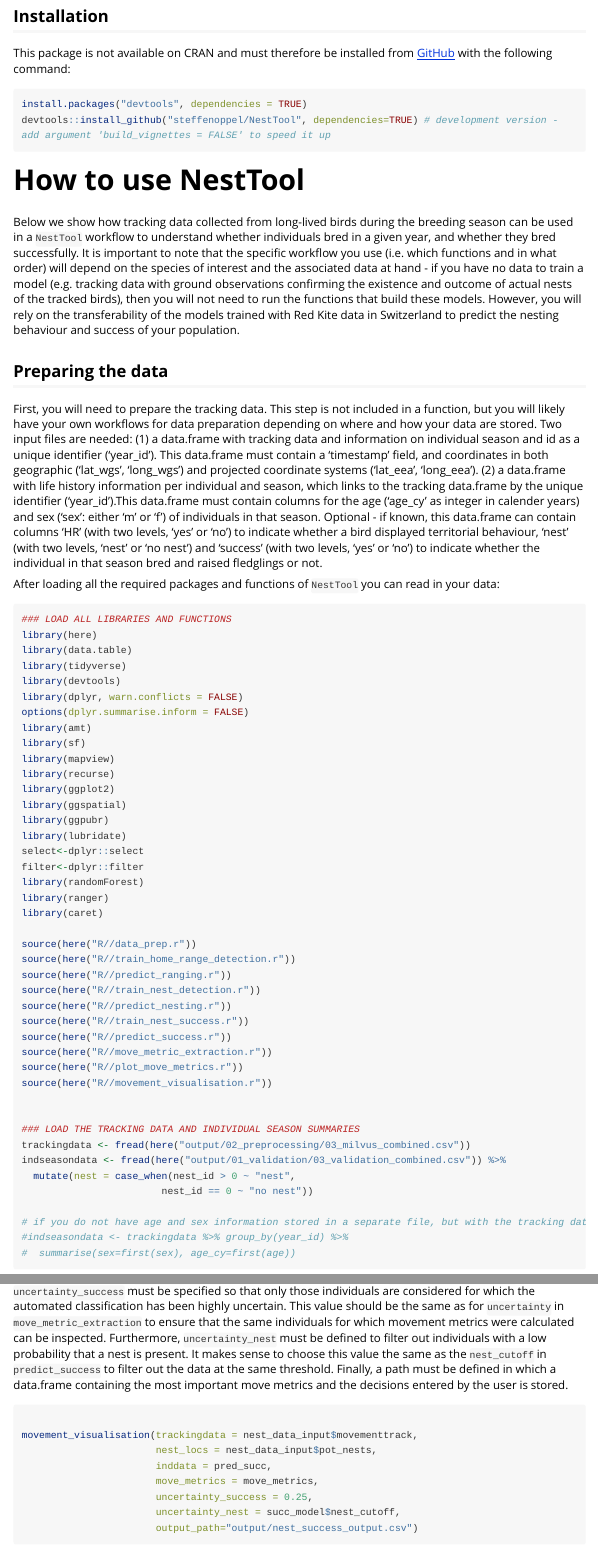
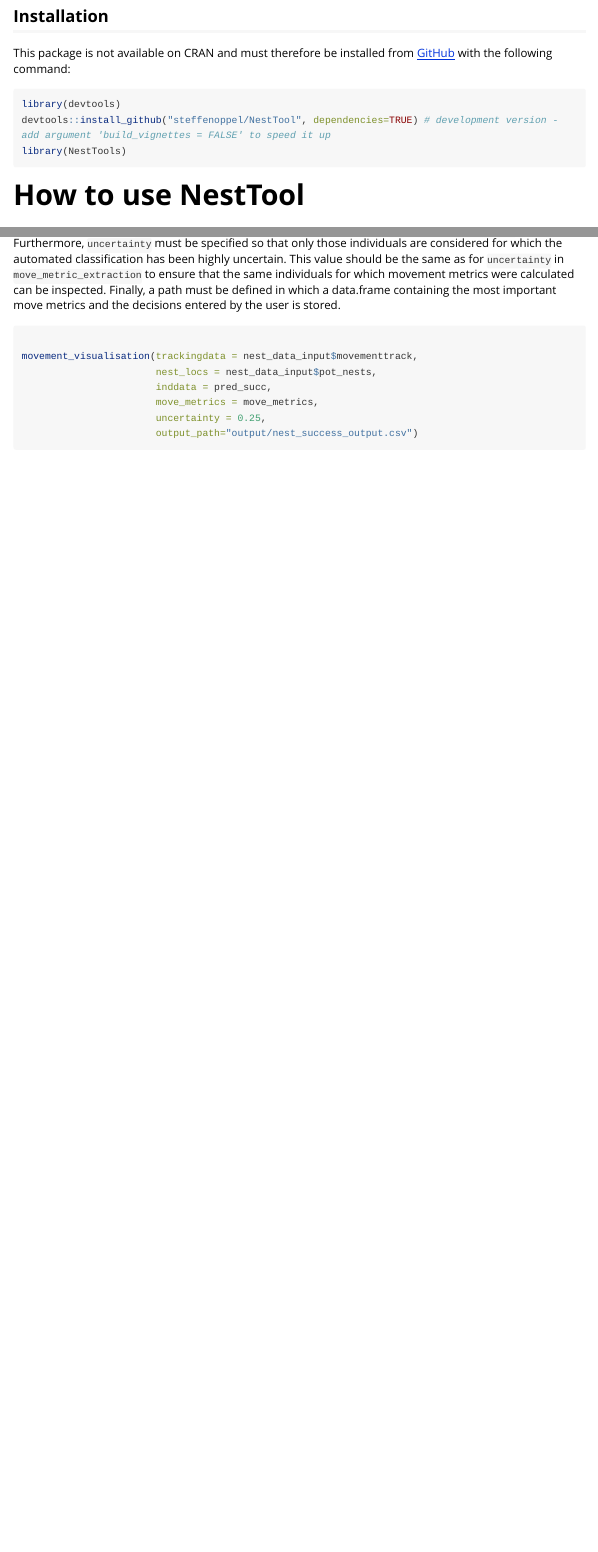
Before and after one commit to Vogelwarte/NestTool, an R Markdown document (vignettes/NestTool.Rmd): the page in a window 1100 px wide, from 230 px down, and a second part further down, joined at a grey line. Rendered offline with R 4.5, knitr and Pandoc, with nearby package versions; long lines of code are wrapped.

Commit message:
fixed all errors
removed the calls to source and library from vignette Rmd and everything worked!!

````diff
--- a/vignettes/NestTool.Rmd
+++ b/vignettes/NestTool.Rmd
@@ -26,8 +26,9 @@ The **NestTool** package is an informal collection of R functions created by the
 This package is not available on CRAN and must therefore be installed from [GitHub](https://github.com/) with the following command:
 
 ``` {r, eval = FALSE}
-install.packages("devtools", dependencies = TRUE)
+library(devtools)
 devtools::install_github("steffenoppel/NestTool", dependencies=TRUE) # development version - add argument 'build_vignettes = FALSE' to speed it up
+library(NestTools)
 ```
 
 
@@ -43,38 +44,6 @@ First, you will need to prepare the tracking data. This step is not included in
 After loading all the required packages and functions of `NestTool` you can read in your data:
 
 ```{r dataload, eval= FALSE, message=FALSE, warning = FALSE, include=T}
-### LOAD ALL LIBRARIES AND FUNCTIONS
-library(here)
-library(data.table)
-library(tidyverse)
-library(devtools)
-library(dplyr, warn.conflicts = FALSE)
-options(dplyr.summarise.inform = FALSE)
-library(amt)
-library(sf)
-library(mapview)
-library(recurse)
-library(ggplot2)
-library(ggspatial)
-library(ggpubr)
-library(lubridate)
-select<-dplyr::select
-filter<-dplyr::filter
-library(randomForest)
-library(ranger)
-library(caret)
-
-source(here("R//data_prep.r"))
-source(here("R//train_home_range_detection.r"))
-source(here("R//predict_ranging.r"))
-source(here("R//train_nest_detection.r"))
-source(here("R//predict_nesting.r"))
-source(here("R//train_nest_success.r"))
-source(here("R//predict_success.r"))
-source(here("R//move_metric_extraction.r"))
-source(here("R//plot_move_metrics.r"))
-source(here("R//movement_visualisation.r"))
-
 
 ### LOAD THE TRACKING DATA AND INDIVIDUAL SEASON SUMMARIES
 trackingdata <- fread(here("output/02_preprocessing/03_milvus_combined.csv"))
@@ -235,7 +204,7 @@ knitr::include_graphics(here("plots/move_metrics.png"), dpi = 100)
 
 ### Annotating nesting outcomes
 
-The final function is `movement_visualisation` which will open a Shiny App that allows the user to visually inspect the tracks and movement metric graphs for each of the individual seasons that fall below the thresholds of uncertainty. We use the data.frames `movementtrack` and `pot_nests` created by `data_prep`, the data.frame created by `predict_success` and the data.frame created by `move_metric_extraction`. Also, `uncertainty_success` must be specified so that only those individuals are considered for which the automated classification has been highly uncertain. This value should be the same as for `uncertainty` in `move_metric_extraction` to ensure that the same individuals for which movement metrics were calculated can be inspected. Furthermore, `uncertainty_nest` must be defined to filter out individuals with a low probability that a nest is present. It makes sense to choose this value the same as the `nest_cutoff` in `predict_success` to filter out the data at the same threshold. Finally, a path must be defined in which a data.frame containing the most important move metrics and the decisions entered by the user is stored.
+The final function is `movement_visualisation` which will open a Shiny App that allows the user to visually inspect the tracks and movement metric graphs for each of the individual seasons that fall below the thresholds of uncertainty. We use the data.frames `movementtrack` and `pot_nests` created by `data_prep`, the data.frame created by `predict_success` and the data.frame created by `move_metric_extraction`. Furthermore, `uncertainty` must be specified so that only those individuals are considered for which the automated classification has been highly uncertain. This value should be the same as for `uncertainty` in `move_metric_extraction` to ensure that the same individuals for which movement metrics were calculated can be inspected. Finally, a path must be defined in which a data.frame containing the most important move metrics and the decisions entered by the user is stored.
 
 
 ```{r movement_visualisation, message=FALSE, eval= FALSE, include=T}
@@ -244,8 +213,7 @@ movement_visualisation(trackingdata = nest_data_input$movementtrack,
                        nest_locs = nest_data_input$pot_nests,
                        inddata = pred_succ,
                        move_metrics = move_metrics,
-                       uncertainty_success = 0.25,
-                       uncertainty_nest = succ_model$nest_cutoff,
+                       uncertainty = 0.25,
                        output_path="output/nest_success_output.csv")
 ```
 
````
Also changed, not shown: R/data_prep.R (+1 -0 lines), R/plot_move_metrics.R (+1 -0 lines).
